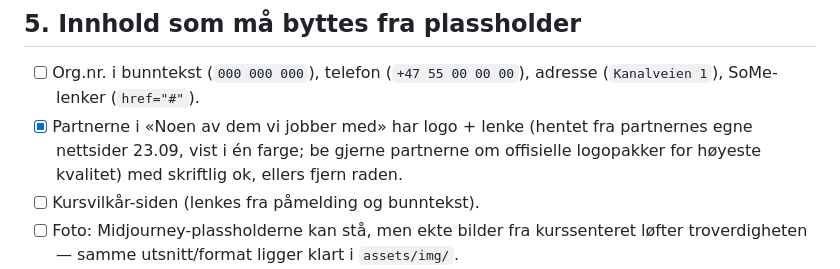
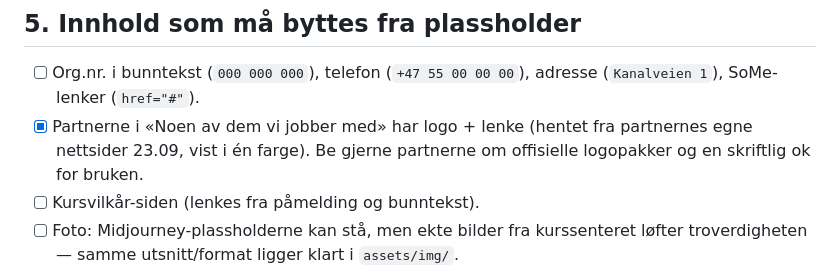
Before and after one commit to monscorps/kkurs.no, a Markdown page: docs/PRODUKSJONSPLAN.md, the part around the change. Rendered like a GitHub page.

Commit message:
Produksjonsplan: ryddig tekst for partnerlogo-punktet
Co-Authored-By: Claude Opus 5.5 <noreply@anthropic.com>

```diff
--- a/docs/PRODUKSJONSPLAN.md
+++ b/docs/PRODUKSJONSPLAN.md
@@ -51,8 +51,9 @@ rekkefølgen den bør gjøres, med hvem som må gjøre hva.
 
 - [ ] Org.nr. i bunntekst (`000 000 000`), telefon (`+47 55 00 00 00`), adresse
       (`Kanalveien 1`), SoMe-lenker (`href="#"`).
-- [x] Partnerne i «Noen av dem vi jobber med» har logo + lenke (hentet fra partnernes egne nettsider 23.09, vist i én farge; be gjerne partnerne om offisielle logopakker for høyeste kvalitet)
-      med skriftlig ok, ellers fjern raden.
+- [x] Partnerne i «Noen av dem vi jobber med» har logo + lenke (hentet fra partnernes egne
+      nettsider 23.09, vist i én farge). Be gjerne partnerne om offisielle logopakker og en
+      skriftlig ok for bruken.
 - [ ] Kursvilkår-siden (lenkes fra påmelding og bunntekst).
 - [ ] Foto: Midjourney-plassholderne kan stå, men ekte bilder fra kurssenteret løfter
       troverdigheten — samme utsnitt/format ligger klart i `assets/img/`.
```
